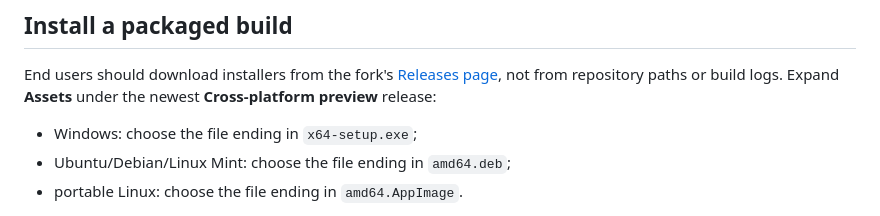
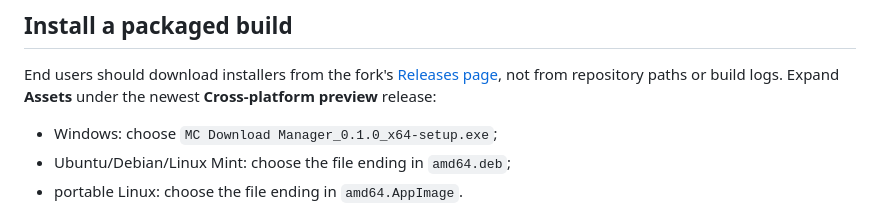
Before and after one commit to EfeDogan/mc-download-manager, a Markdown page: CrossPlatform/README.md, the part around the change. Rendered like a GitHub page.

```diff
--- a/CrossPlatform/README.md
+++ b/CrossPlatform/README.md
@@ -19,7 +19,7 @@ End users should download installers from the fork's
 from repository paths or build logs. Expand **Assets** under the newest
 **Cross-platform preview** release:
 
-- Windows: choose the file ending in `x64-setup.exe`;
+- Windows: choose `MC Download Manager_0.1.0_x64-setup.exe`;
 - Ubuntu/Debian/Linux Mint: choose the file ending in `amd64.deb`;
 - portable Linux: choose the file ending in `amd64.AppImage`.
 
```
Also changed, not shown: README.md (+4 -3 lines), README.tr.md (+3 -2 lines).
